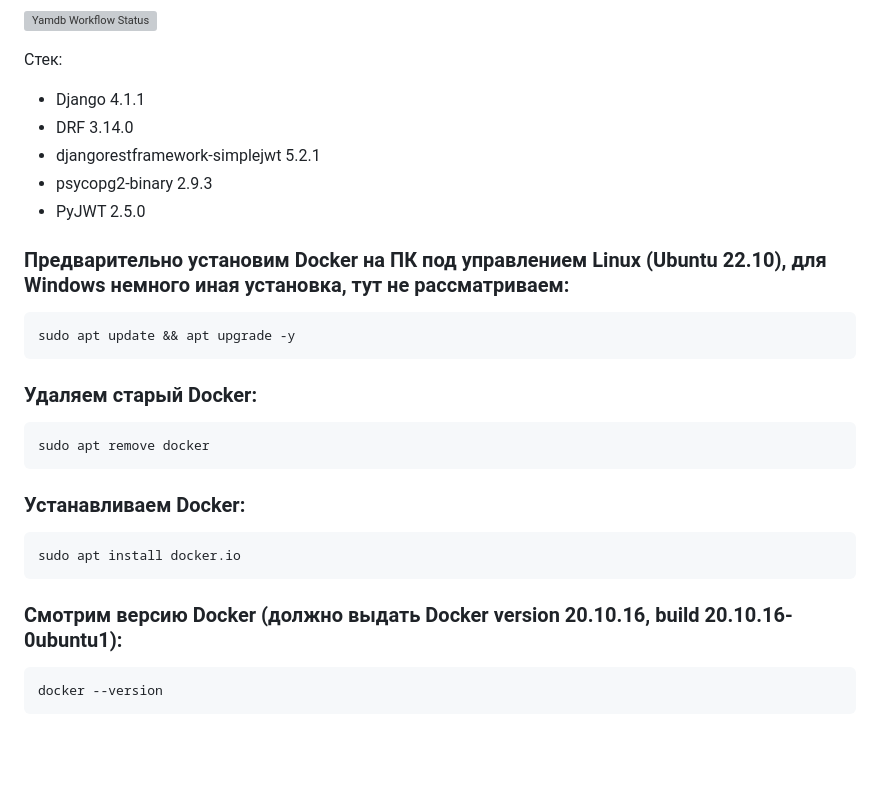
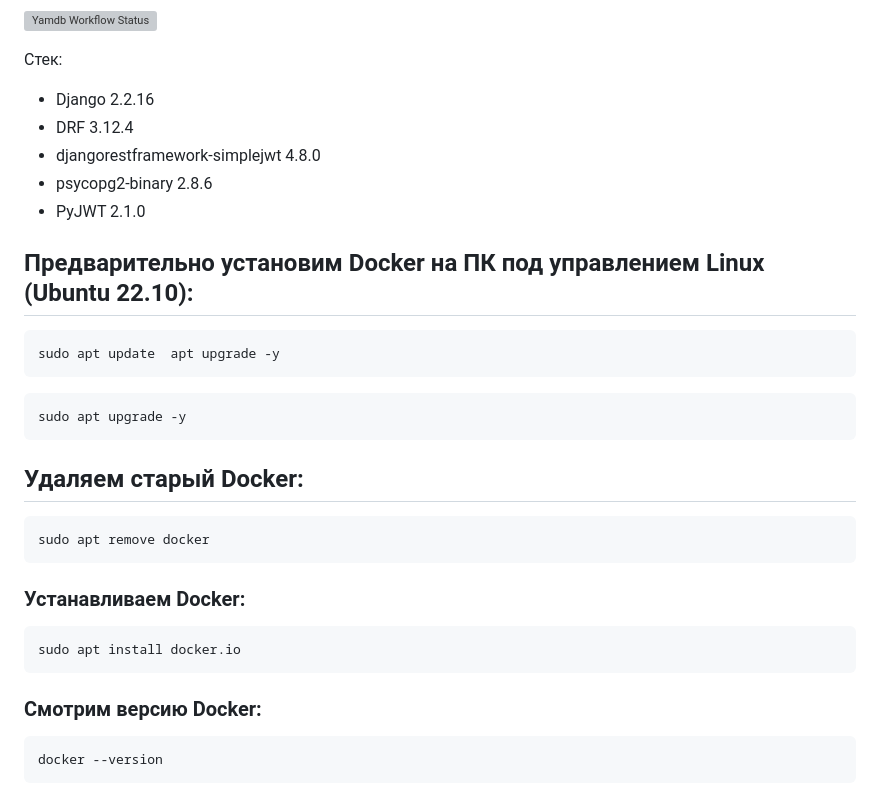
Before and after one commit to renantokbr/yamdb_final, a Markdown page: README.md, the part around the change. GitHub-like rendering; blank space fills up the shorter version; grey boxes are pictures that could not be loaded.

Commit message:
latest.1

````diff
--- a/README.md
+++ b/README.md
@@ -2,17 +2,20 @@
 ![Yamdb Workflow Status](https://github.com/renantokbr/yamdb_final/actions/workflows/yamdb_workflow.yml/badge.svg?branch=master&event=push)
 
 Стек:
-- Django 4.1.1
-- DRF 3.14.0
-- djangorestframework-simplejwt 5.2.1
-- psycopg2-binary 2.9.3
-- PyJWT 2.5.0
+- Django 2.2.16
+- DRF 3.12.4
+- djangorestframework-simplejwt 4.8.0
+- psycopg2-binary 2.8.6
+- PyJWT 2.1.0
 
-### Предварительно установим Docker на ПК под управлением Linux (Ubuntu 22.10), для Windows немного иная установка, тут не рассматриваем:
+## Предварительно установим Docker на ПК под управлением Linux (Ubuntu 22.10):
 ```bash
-sudo apt update && apt upgrade -y
+sudo apt update  apt upgrade -y
 ```
-### Удаляем старый Docker:
+```bash
+sudo apt upgrade -y
+```
+## Удаляем старый Docker:
 ```bash
 sudo apt remove docker
 ```
@@ -21,7 +24,7 @@ sudo apt remove docker
 ```bash
 sudo apt install docker.io
 ```
-### Смотрим версию Docker (должно выдать Docker version 20.10.16, build 20.10.16-0ubuntu1):
+### Смотрим версию Docker:
 ```bash
 docker --version
 ```
````
